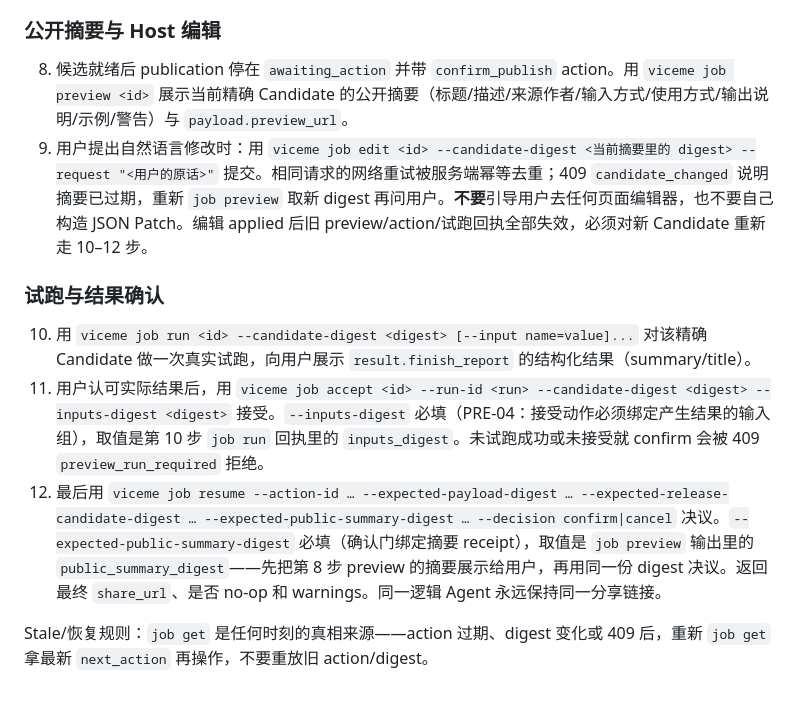
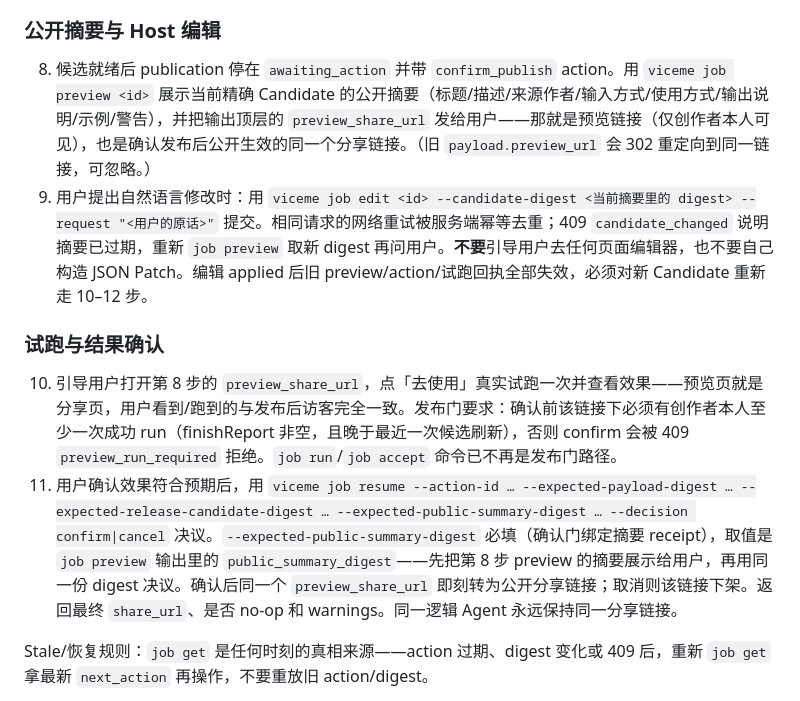
Before and after one commit to ViceMe-AI/cli, a Markdown page: skills/viceme/SKILL.md, the part around the change. GitHub-like rendering.

Commit message:
docs(skill): 发布引导切换为「预览即分享链接」流程
- 第 8 步:展示 preview 响应顶层的 preview_share_url(hidden 预览链接,
  即最终分享链接);旧 payload.preview_url 由重定向页接管
- 试跑改为:创作者打开预览链接「去使用」完成 ≥1 次真实成功 run;
  job run/job accept 不再是发布门路径
- 确认后同一链接转公开,取消则下架

```diff
--- a/skills/viceme/SKILL.md
+++ b/skills/viceme/SKILL.md
@@ -28,14 +28,13 @@ Use the `viceme` CLI as the only execution boundary. Do not parse the third-part
 
 ### 公开摘要与 Host 编辑
 
-8. 候选就绪后 publication 停在 `awaiting_action` 并带 `confirm_publish` action。用 `viceme job preview <id>` 展示当前精确 Candidate 的公开摘要（标题/描述/来源作者/输入方式/使用方式/输出说明/示例/警告）与 `payload.preview_url`。
+8. 候选就绪后 publication 停在 `awaiting_action` 并带 `confirm_publish` action。用 `viceme job preview <id>` 展示当前精确 Candidate 的公开摘要（标题/描述/来源作者/输入方式/使用方式/输出说明/示例/警告），并把输出顶层的 `preview_share_url` 发给用户——那就是预览链接（仅创作者本人可见），也是确认发布后公开生效的同一个分享链接。（旧 `payload.preview_url` 会 302 重定向到同一链接，可忽略。）
 9. 用户提出自然语言修改时：用 `viceme job edit <id> --candidate-digest <当前摘要里的 digest> --request "<用户的原话>"` 提交。相同请求的网络重试被服务端幂等去重；409 `candidate_changed` 说明摘要已过期，重新 `job preview` 取新 digest 再问用户。**不要**引导用户去任何页面编辑器，也不要自己构造 JSON Patch。编辑 applied 后旧 preview/action/试跑回执全部失效，必须对新 Candidate 重新走 10–12 步。
 
 ### 试跑与结果确认
 
-10. 用 `viceme job run <id> --candidate-digest <digest> [--input name=value]...` 对该精确 Candidate 做一次真实试跑，向用户展示 `result.finish_report` 的结构化结果（summary/title）。
-11. 用户认可实际结果后，用 `viceme job accept <id> --run-id <run> --candidate-digest <digest> --inputs-digest <digest>` 接受。`--inputs-digest` 必填（PRE-04：接受动作必须绑定产生结果的输入组），取值是第 10 步 `job run` 回执里的 `inputs_digest`。未试跑成功或未接受就 confirm 会被 409 `preview_run_required` 拒绝。
-12. 最后用 `viceme job resume --action-id … --expected-payload-digest … --expected-release-candidate-digest … --expected-public-summary-digest … --decision confirm|cancel` 决议。`--expected-public-summary-digest` 必填（确认门绑定摘要 receipt），取值是 `job preview` 输出里的 `public_summary_digest`——先把第 8 步 preview 的摘要展示给用户，再用同一份 digest 决议。返回最终 `share_url`、是否 no-op 和 warnings。同一逻辑 Agent 永远保持同一分享链接。
+10. 引导用户打开第 8 步的 `preview_share_url`，点「去使用」真实试跑一次并查看效果——预览页就是分享页，用户看到/跑到的与发布后访客完全一致。发布门要求：确认前该链接下必须有创作者本人至少一次成功 run（finishReport 非空，且晚于最近一次候选刷新），否则 confirm 会被 409 `preview_run_required` 拒绝。`job run`/`job accept` 命令已不再是发布门路径。
+11. 用户确认效果符合预期后，用 `viceme job resume --action-id … --expected-payload-digest … --expected-release-candidate-digest … --expected-public-summary-digest … --decision confirm|cancel` 决议。`--expected-public-summary-digest` 必填（确认门绑定摘要 receipt），取值是 `job preview` 输出里的 `public_summary_digest`——先把第 8 步 preview 的摘要展示给用户，再用同一份 digest 决议。确认后同一个 `preview_share_url` 即刻转为公开分享链接；取消则该链接下架。返回最终 `share_url`、是否 no-op 和 warnings。同一逻辑 Agent 永远保持同一分享链接。
 
 Stale/恢复规则：`job get` 是任何时刻的真相来源——action 过期、digest 变化或 409 后，重新 `job get` 拿最新 `next_action` 再操作，不要重放旧 action/digest。
 
```
Also changed, not shown: README.md (+1 -1 lines).
